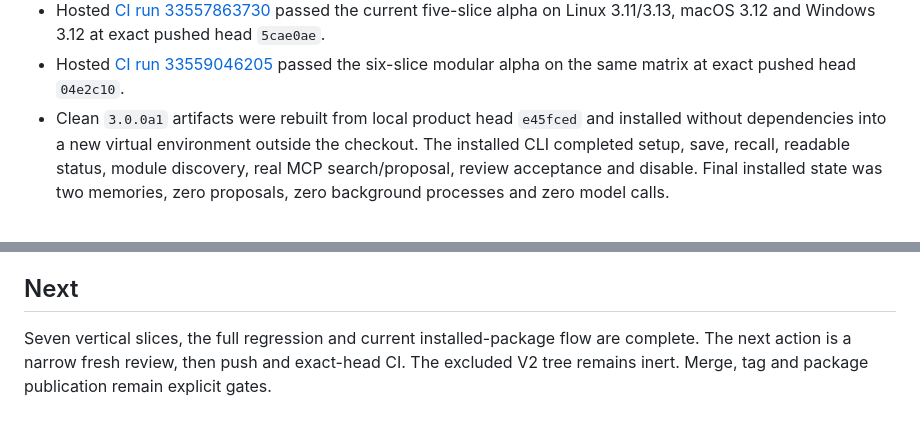
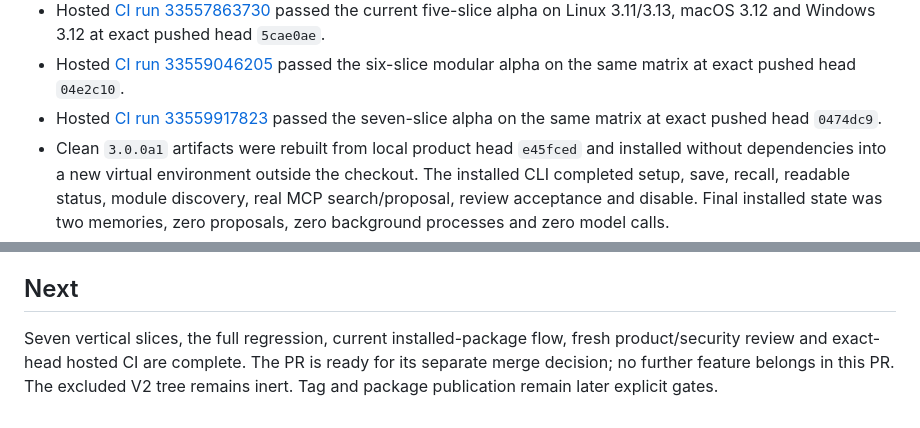
Before and after one commit to GonzaloTorreras/ai-dememory, a Markdown page: docs/development-status.md, 2 parts joined by grey strips. Drawn GitHub-style.

Commit message:
docs: freeze reviewed V3 alpha frontier

```diff
--- a/docs/development-status.md
+++ b/docs/development-status.md
@@ -54,6 +54,9 @@ Updated: 2026-09-01
 - Hosted [CI run 33559046205](https://github.com/GonzaloTorreras/ai-dememory/actions/runs/33559046205)
   passed the six-slice modular alpha on the same matrix at exact pushed head
   `04e2c10`.
+- Hosted [CI run 33559917823](https://github.com/GonzaloTorreras/ai-dememory/actions/runs/33559917823)
+  passed the seven-slice alpha on the same matrix at exact pushed head
+  `0474dc9`.
 - Clean `3.0.0a1` artifacts were rebuilt from local product head `e45fced` and
   installed without dependencies into a new virtual environment outside the
   checkout. The installed CLI completed setup, save, recall, readable status,
@@ -75,7 +78,8 @@ Updated: 2026-09-01
 
 ## Next
 
-Seven vertical slices, the full regression and current installed-package flow
-are complete. The next action is a narrow fresh review, then push and exact-head
-CI. The excluded V2 tree remains inert. Merge, tag and package publication remain
+Seven vertical slices, the full regression, current installed-package flow,
+fresh product/security review and exact-head hosted CI are complete. The PR is
+ready for its separate merge decision; no further feature belongs in this PR.
+The excluded V2 tree remains inert. Tag and package publication remain later
 explicit gates.
```
Also changed, not shown: docs/roadmap.md (+2 -2 lines).
